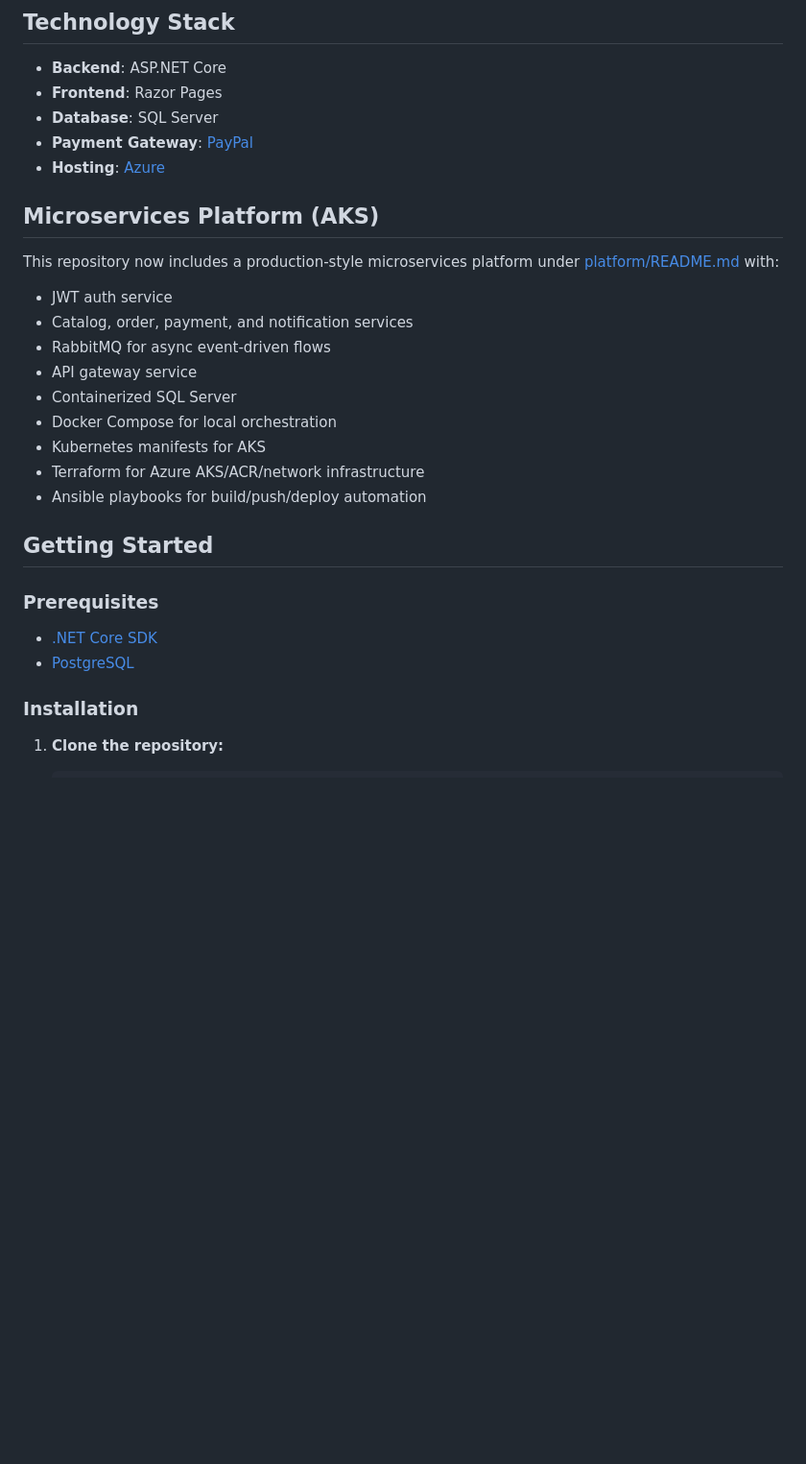
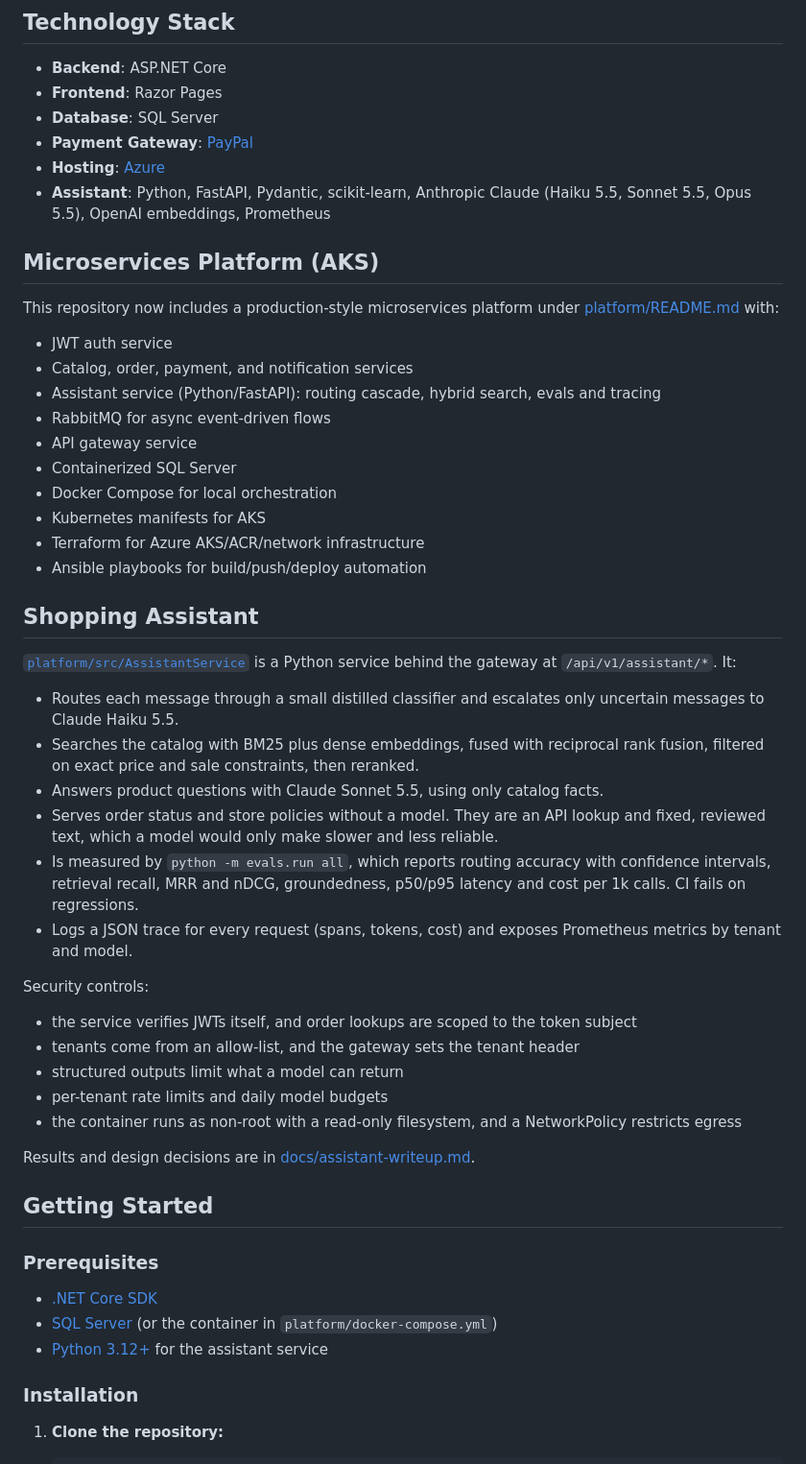
Before and after one commit to 7irelo/variate-web, a Markdown page: README.md, the part around one of its changes. Shown at 96% size. Rendered like a GitHub page; blank space fills up the shorter version.

Commit message:
docs: document the assistant service and its measured results

```diff
--- a/README.md
+++ b/README.md
@@ -46,6 +47,7 @@ Welcome to **Variate**, a full-featured e-commerce online shopping site built us
 - **Database**: SQL Server
 - **Payment Gateway**: [PayPal](https://paypal.com)
 - **Hosting**: [Azure](https://azure.com)
+- **Assistant**: Python, FastAPI, Pydantic, scikit-learn, Anthropic Claude (Haiku 5.5, Sonnet 5.5, Opus 5.5), OpenAI embeddings, Prometheus
 
 ## Microservices Platform (AKS)
 
@@ -53,6 +55,7 @@ This repository now includes a production-style microservices platform under [pl
 
 - JWT auth service
 - Catalog, order, payment, and notification services
+- Assistant service (Python/FastAPI): routing cascade, hybrid search, evals and tracing
 - RabbitMQ for async event-driven flows
 - API gateway service
 - Containerized SQL Server
@@ -61,12 +64,34 @@ This repository now includes a production-style microservices platform under [pl
 - Terraform for Azure AKS/ACR/network infrastructure
 - Ansible playbooks for build/push/deploy automation
 
+## Shopping Assistant
+
+[`platform/src/AssistantService`](platform/src/AssistantService/README.md) is a Python service behind the gateway at `/api/v1/assistant/*`. It:
+
+- Routes each message through a small distilled classifier and escalates only uncertain messages to Claude Haiku 5.5.
+- Searches the catalog with BM25 plus dense embeddings, fused with reciprocal rank fusion, filtered on exact price and sale constraints, then reranked.
+- Answers product questions with Claude Sonnet 5.5, using only catalog facts.
+- Serves order status and store policies without a model. They are an API lookup and fixed, reviewed text, which a model would only make slower and less reliable.
+- Is measured by `python -m evals.run all`, which reports routing accuracy with confidence intervals, retrieval recall, MRR and nDCG, groundedness, p50/p95 latency and cost per 1k calls. CI fails on regressions.
+- Logs a JSON trace for every request (spans, tokens, cost) and exposes Prometheus metrics by tenant and model.
+
+Security controls:
+
+- the service verifies JWTs itself, and order lookups are scoped to the token subject
+- tenants come from an allow-list, and the gateway sets the tenant header
+- structured outputs limit what a model can return
+- per-tenant rate limits and daily model budgets
+- the container runs as non-root with a read-only filesystem, and a NetworkPolicy restricts egress
+
+Results and design decisions are in [docs/assistant-writeup.md](docs/assistant-writeup.md).
+
 ## Getting Started
 
 ### Prerequisites
 
 - [.NET Core SDK](https://dotnet.microsoft.com/download)
-- [PostgreSQL](https://www.postgresql.org/download/)
+- [SQL Server](https://www.microsoft.com/sql-server) (or the container in `platform/docker-compose.yml`)
+- [Python 3.12+](https://www.python.org/downloads/) for the assistant service
 
 ### Installation
 
```
Also changed, not shown: other parts of README.md (+12 -1 lines), docs/assistant-writeup.md (added, +104 -0 lines).
